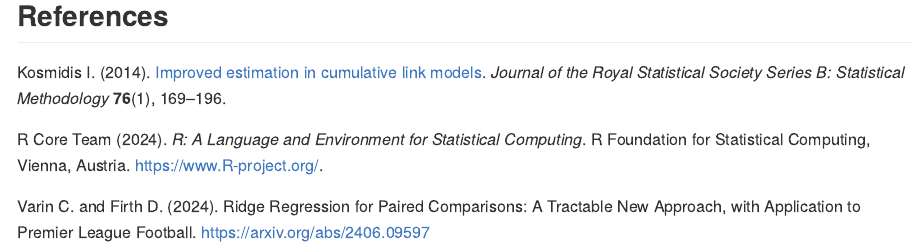
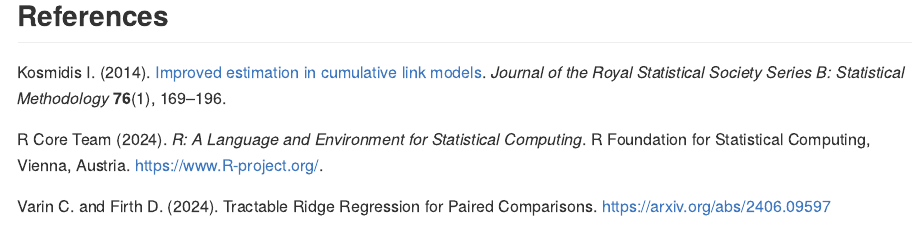
Before and after one commit to crisvarin/peb, an R Markdown document (README.Rmd): the page in a window 1100 px wide, from 6730 px down. The pictures show the output file README.md that the author committed with the source, drawn offline in the style of GitHub; long lines of code are wrapped.

Commit message:
Updated vignette

```diff
--- a/README.Rmd
+++ b/README.Rmd
@@ -184,4 +184,4 @@
 R Core Team (2024). *R: A Language and Environment for Statistical Computing*. R Foundation for Statistical Computing, Vienna, Austria. <https://www.R-project.org/>.
 
 
-Varin C. and Firth D. (2024). Ridge Regression for Paired Comparisons: A Tractable New Approach, with Application to Premier League Football. <https://arxiv.org/abs/2406.09597>
+Varin C. and Firth D. (2024). Tractable Ridge Regression for Paired Comparisons. <https://arxiv.org/abs/2406.09597>
```
Also changed, not shown: README.md.
